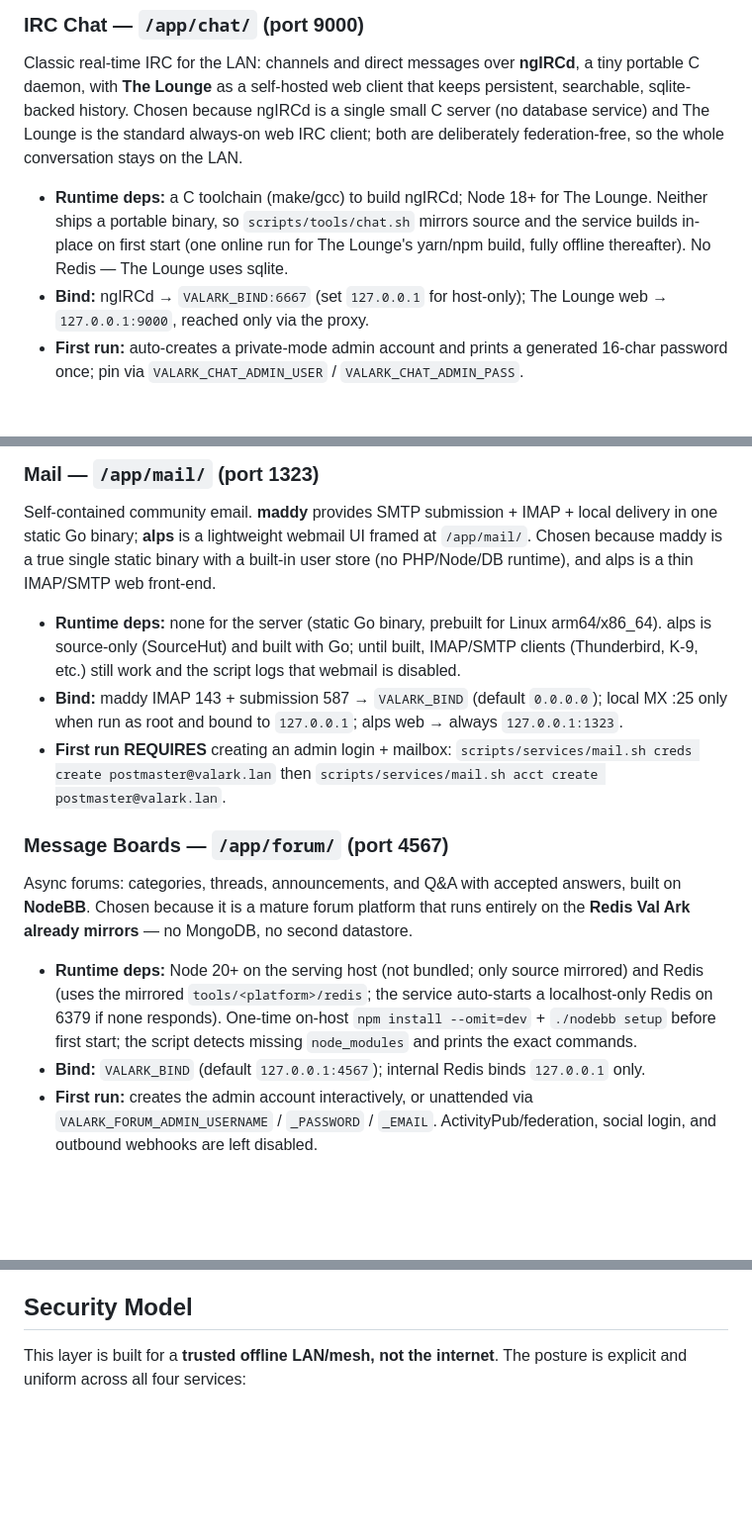
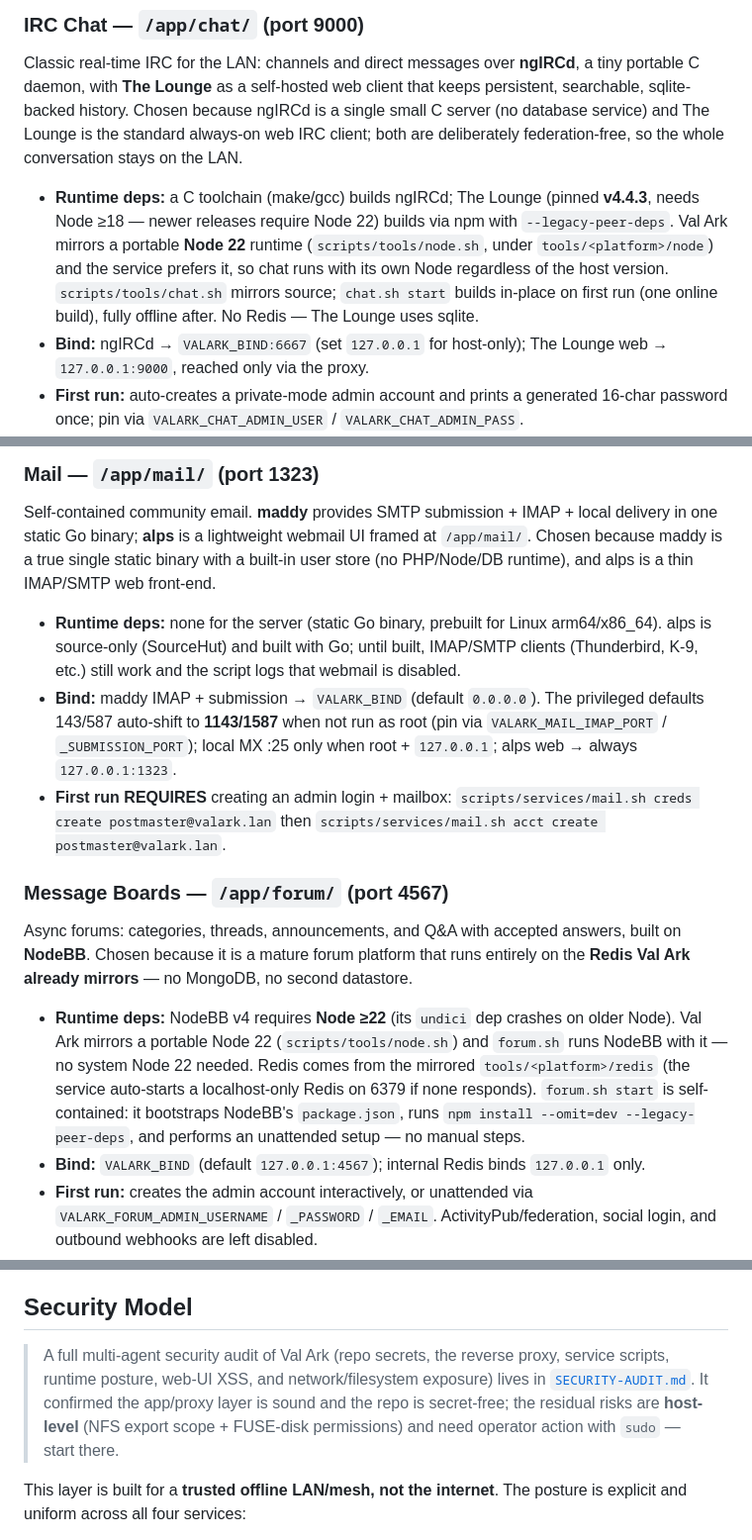
Before and after one commit to mvalancy/val-ark, a Markdown page: docs/COMMUNITY.md, 3 parts joined by grey strips. Shown at 99% size. Rendered like a GitHub page; blank space fills up the shorter version.

Commit message:
docs(community): update runtime notes for the mirrored Node 22; link the security audit
forum/chat now run on Val Ark's mirrored portable Node 22 (scripts/tools/node.sh) and
forum.sh self-installs + does unattended setup — the old 'run npm install + ./nodebb setup
by hand, needs Node 20' note was stale. Also note maddy's non-root port shift (1143/1587)
and point the Security Model section at docs/SECURITY-AUDIT.md.

Co-Authored-By: Claude Opus 4.8 (1M context) <noreply@anthropic.com>

```diff
--- a/docs/COMMUNITY.md
+++ b/docs/COMMUNITY.md
@@ -92,10 +92,13 @@ searchable, sqlite-backed history. Chosen because ngIRCd is a single small C ser
 database service) and The Lounge is the standard always-on web IRC client; both are
 deliberately federation-free, so the whole conversation stays on the LAN.
 
-- **Runtime deps:** a C toolchain (make/gcc) to build ngIRCd; Node 18+ for The Lounge.
-  Neither ships a portable binary, so `scripts/tools/chat.sh` mirrors source and the
-  service builds in-place on first start (one online run for The Lounge's yarn/npm build,
-  fully offline thereafter). No Redis — The Lounge uses sqlite.
+- **Runtime deps:** a C toolchain (make/gcc) builds ngIRCd; The Lounge (pinned **v4.4.3**,
+  needs Node ≥18 — newer releases require Node 22) builds via npm with `--legacy-peer-deps`.
+  Val Ark mirrors a portable **Node 22** runtime (`scripts/tools/node.sh`, under
+  `tools/<platform>/node`) and the service prefers it, so chat runs with its own Node
+  regardless of the host version. `scripts/tools/chat.sh` mirrors source; `chat.sh start`
+  builds in-place on first run (one online build), fully offline after. No Redis — The
+  Lounge uses sqlite.
 - **Bind:** ngIRCd → `VALARK_BIND:6667` (set `127.0.0.1` for host-only); The Lounge web →
   `127.0.0.1:9000`, reached only via the proxy.
 - **First run:** auto-creates a private-mode admin account and prints a generated 16-char
@@ -111,8 +114,10 @@ PHP/Node/DB runtime), and alps is a thin IMAP/SMTP web front-end.
 - **Runtime deps:** none for the server (static Go binary, prebuilt for Linux arm64/x86_64).
   alps is source-only (SourceHut) and built with Go; until built, IMAP/SMTP clients
   (Thunderbird, K-9, etc.) still work and the script logs that webmail is disabled.
-- **Bind:** maddy IMAP 143 + submission 587 → `VALARK_BIND` (default `0.0.0.0`); local MX
-  :25 only when run as root and bound to `127.0.0.1`; alps web → always `127.0.0.1:1323`.
+- **Bind:** maddy IMAP + submission → `VALARK_BIND` (default `0.0.0.0`). The privileged
+  defaults 143/587 auto-shift to **1143/1587** when not run as root (pin via
+  `VALARK_MAIL_IMAP_PORT` / `_SUBMISSION_PORT`); local MX :25 only when root + `127.0.0.1`;
+  alps web → always `127.0.0.1:1323`.
 - **First run REQUIRES** creating an admin login + mailbox:
   `scripts/services/mail.sh creds create postmaster@valark.lan` then
   `scripts/services/mail.sh acct create postmaster@valark.lan`.
@@ -123,11 +128,13 @@ Async forums: categories, threads, announcements, and Q&A with accepted answers,
 **NodeBB**. Chosen because it is a mature forum platform that runs entirely on the **Redis
 Val Ark already mirrors** — no MongoDB, no second datastore.
 
-- **Runtime deps:** Node 20+ on the serving host (not bundled; only source mirrored) and
-  Redis (uses the mirrored `tools/<platform>/redis`; the service auto-starts a
-  localhost-only Redis on 6379 if none responds). One-time on-host
-  `npm install --omit=dev` + `./nodebb setup` before first start; the script detects
-  missing `node_modules` and prints the exact commands.
+- **Runtime deps:** NodeBB v4 requires **Node ≥22** (its `undici` dep crashes on older
+  Node). Val Ark mirrors a portable Node 22 (`scripts/tools/node.sh`) and `forum.sh` runs
+  NodeBB with it — no system Node 22 needed. Redis comes from the mirrored
+  `tools/<platform>/redis` (the service auto-starts a localhost-only Redis on 6379 if none
+  responds). `forum.sh start` is self-contained: it bootstraps NodeBB's `package.json`,
+  runs `npm install --omit=dev --legacy-peer-deps`, and performs an unattended setup — no
+  manual steps.
 - **Bind:** `VALARK_BIND` (default `127.0.0.1:4567`); internal Redis binds `127.0.0.1` only.
 - **First run:** creates the admin account interactively, or unattended via
   `VALARK_FORUM_ADMIN_USERNAME` / `_PASSWORD` / `_EMAIL`. ActivityPub/federation, social
@@ -150,6 +157,12 @@ that can be forced off.
   `PASTE_AUTH_USER` / `PASTE_AUTH_PASSWORD` / `PASTE_ADMIN_PASSWORD`. Pastas default private.
 
 ## Security Model
+
+> A full multi-agent security audit of Val Ark (repo secrets, the reverse proxy, service
+> scripts, runtime posture, web-UI XSS, and network/filesystem exposure) lives in
+> [`SECURITY-AUDIT.md`](SECURITY-AUDIT.md). It confirmed the app/proxy layer is sound and the
+> repo is secret-free; the residual risks are **host-level** (NFS export scope + FUSE-disk
+> permissions) and need operator action with `sudo` — start there.
 
 This layer is built for a **trusted offline LAN/mesh, not the internet**. The posture is
 explicit and uniform across all four services:
```
